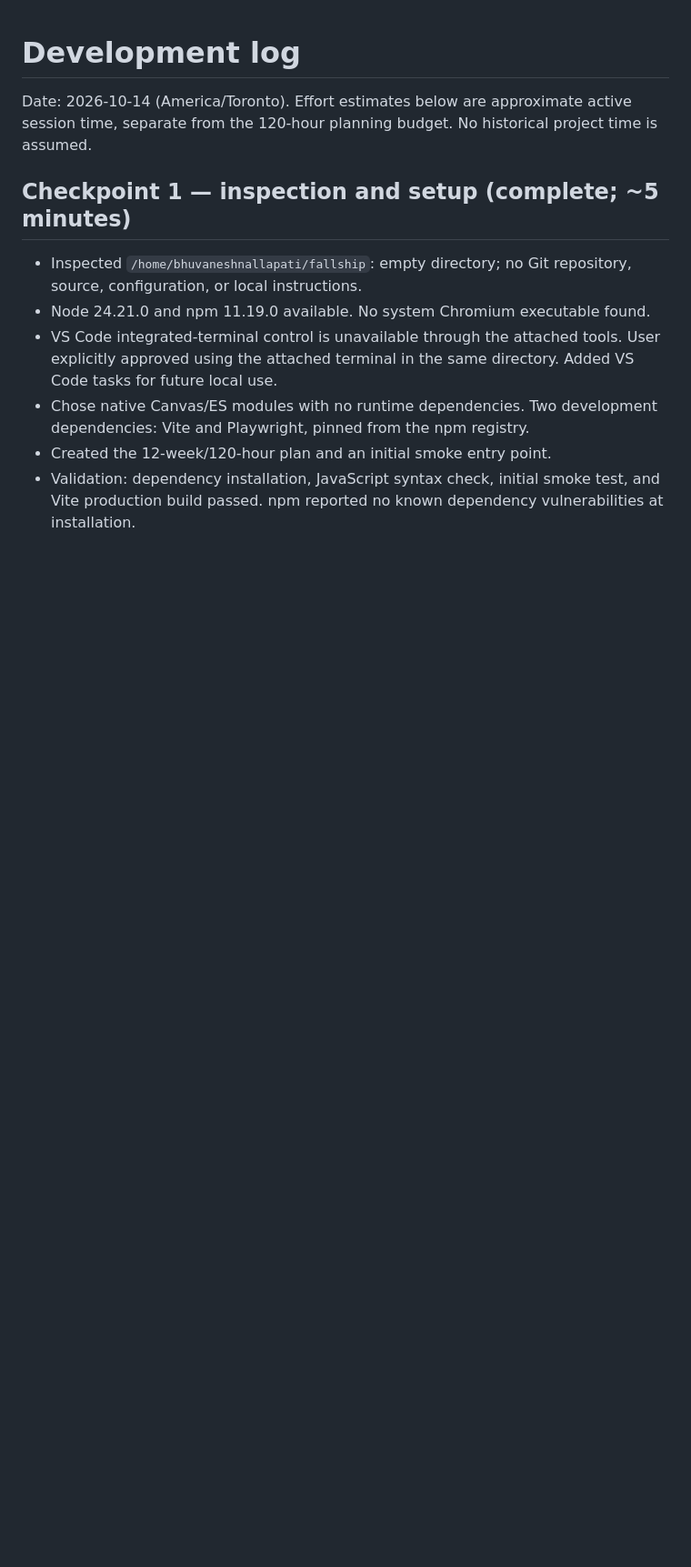
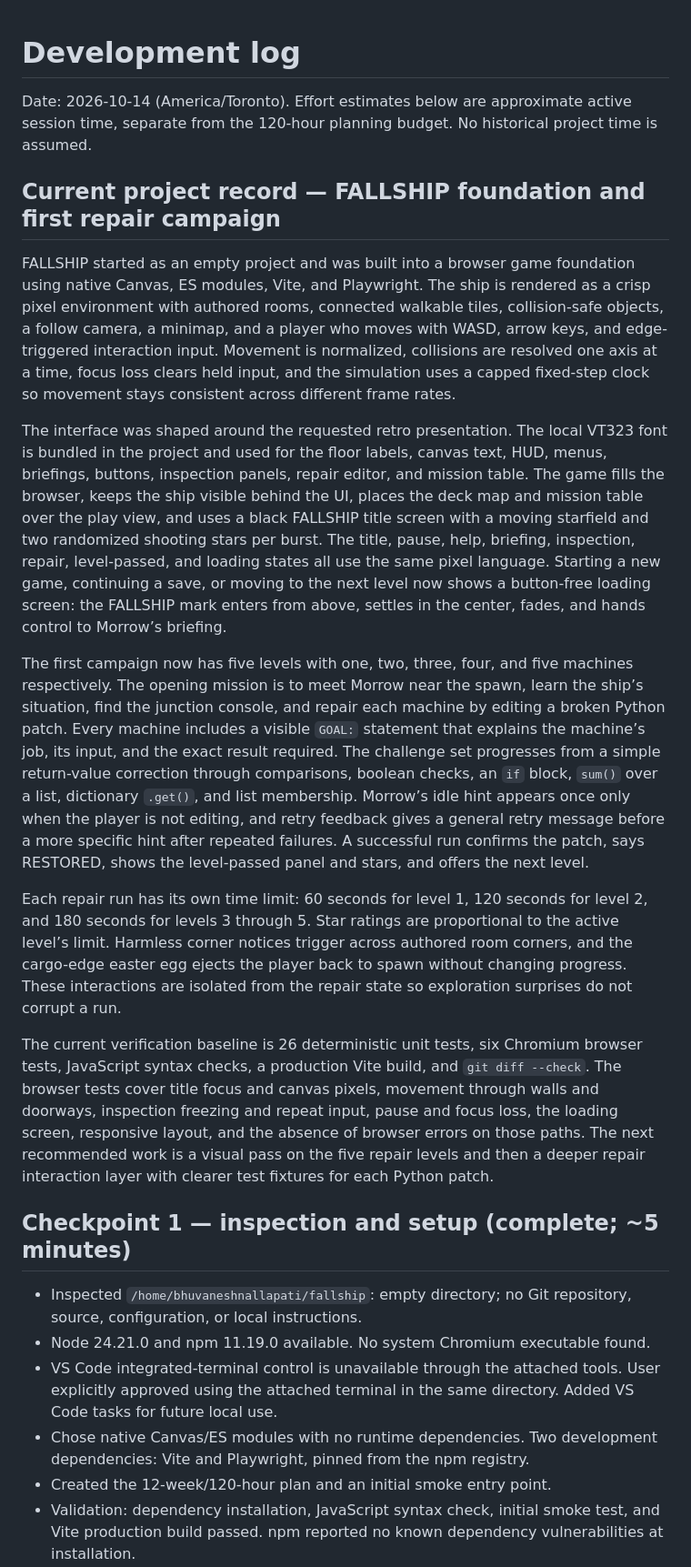
Before and after one commit to bnall2009/deadcircuit, a Markdown page: docs/DEVELOPMENT_LOG.md, the part around the change. Shown at 91% size. Rendered like a GitHub page; blank space fills up the shorter version.

Commit message:
this is a commit

```diff
--- a/docs/DEVELOPMENT_LOG.md
+++ b/docs/DEVELOPMENT_LOG.md
@@ -1,6 +1,18 @@
 # Development log
 
 Date: 2026-10-14 (America/Toronto). Effort estimates below are approximate active session time, separate from the 120-hour planning budget. No historical project time is assumed.
+
+## Current project record — FALLSHIP foundation and first repair campaign
+
+FALLSHIP started as an empty project and was built into a browser game foundation using native Canvas, ES modules, Vite, and Playwright. The ship is rendered as a crisp pixel environment with authored rooms, connected walkable tiles, collision-safe objects, a follow camera, a minimap, and a player who moves with WASD, arrow keys, and edge-triggered interaction input. Movement is normalized, collisions are resolved one axis at a time, focus loss clears held input, and the simulation uses a capped fixed-step clock so movement stays consistent across different frame rates.
+
+The interface was shaped around the requested retro presentation. The local VT323 font is bundled in the project and used for the floor labels, canvas text, HUD, menus, briefings, buttons, inspection panels, repair editor, and mission table. The game fills the browser, keeps the ship visible behind the UI, places the deck map and mission table over the play view, and uses a black FALLSHIP title screen with a moving starfield and two randomized shooting stars per burst. The title, pause, help, briefing, inspection, repair, level-passed, and loading states all use the same pixel language. Starting a new game, continuing a save, or moving to the next level now shows a button-free loading screen: the FALLSHIP mark enters from above, settles in the center, fades, and hands control to Morrow’s briefing.
+
+The first campaign now has five levels with one, two, three, four, and five machines respectively. The opening mission is to meet Morrow near the spawn, learn the ship’s situation, find the junction console, and repair each machine by editing a broken Python patch. Every machine includes a visible `GOAL:` statement that explains the machine’s job, its input, and the exact result required. The challenge set progresses from a simple return-value correction through comparisons, boolean checks, an `if` block, `sum()` over a list, dictionary `.get()`, and list membership. Morrow’s idle hint appears once only when the player is not editing, and retry feedback gives a general retry message before a more specific hint after repeated failures. A successful run confirms the patch, says RESTORED, shows the level-passed panel and stars, and offers the next level.
+
+Each repair run has its own time limit: 60 seconds for level 1, 120 seconds for level 2, and 180 seconds for levels 3 through 5. Star ratings are proportional to the active level’s limit. Harmless corner notices trigger across authored room corners, and the cargo-edge easter egg ejects the player back to spawn without changing progress. These interactions are isolated from the repair state so exploration surprises do not corrupt a run.
+
+The current verification baseline is 26 deterministic unit tests, six Chromium browser tests, JavaScript syntax checks, a production Vite build, and `git diff --check`. The browser tests cover title focus and canvas pixels, movement through walls and doorways, inspection freezing and repeat input, pause and focus loss, the loading screen, responsive layout, and the absence of browser errors on those paths. The next recommended work is a visual pass on the five repair levels and then a deeper repair interaction layer with clearer test fixtures for each Python patch.
 
 ## Checkpoint 1 — inspection and setup (complete; ~5 minutes)
 
```
